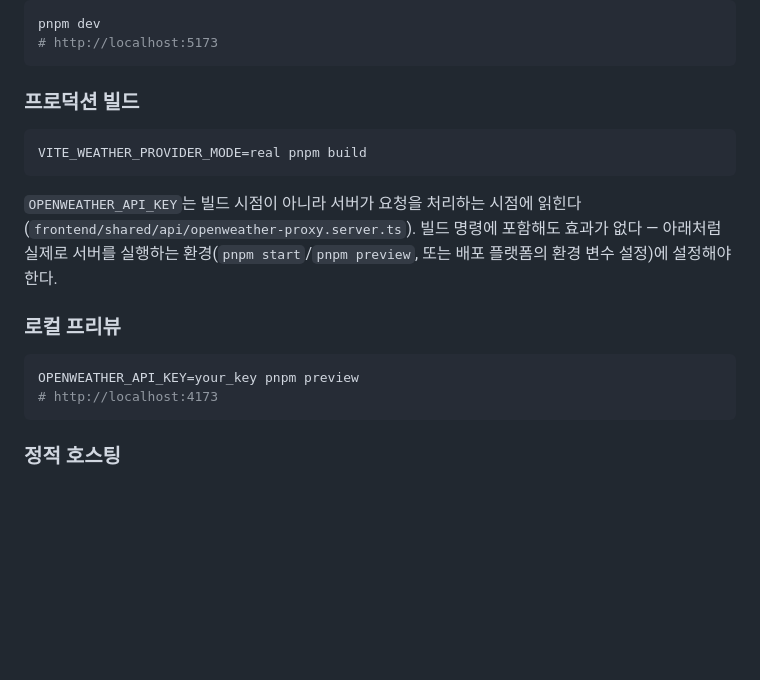
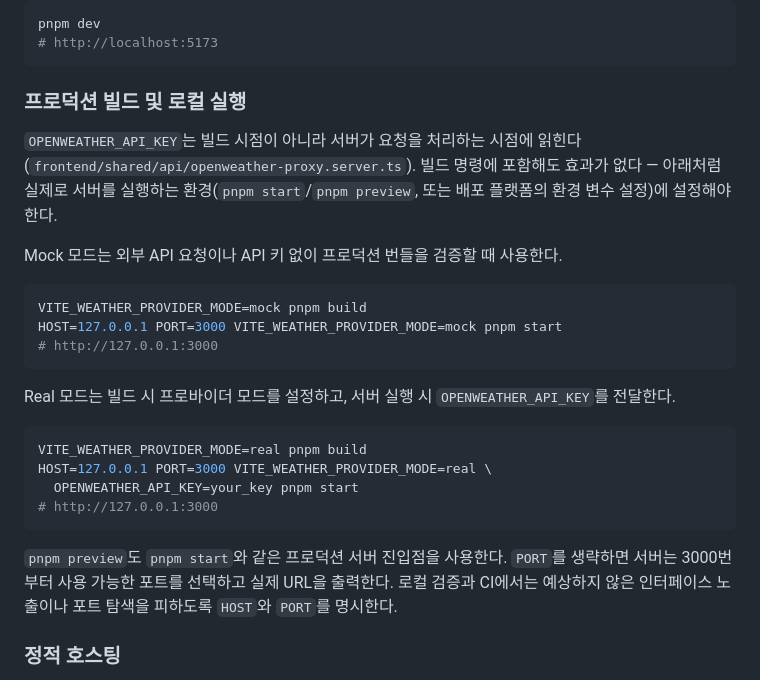
Before and after one commit to cgm-16/weatherpane, a Markdown page: README.md, the part around the change. Drawn GitHub-style; blank space fills up the shorter version.

Commit message:
docs(build): 로컬 프로덕션 실행 절차 갱신

````diff
--- a/README.md
+++ b/README.md
@@ -122,23 +122,33 @@ pnpm dev
 # http://localhost:5173
 ```
 
-### 프로덕션 빌드
-
-```bash
-VITE_WEATHER_PROVIDER_MODE=real pnpm build
-```
+### 프로덕션 빌드 및 로컬 실행
 
 `OPENWEATHER_API_KEY`는 빌드 시점이 아니라 서버가 요청을 처리하는 시점에 읽힌다
 (`frontend/shared/api/openweather-proxy.server.ts`). 빌드 명령에 포함해도 효과가 없다 —
 아래처럼 실제로 서버를 실행하는 환경(`pnpm start`/`pnpm preview`, 또는 배포 플랫폼의
 환경 변수 설정)에 설정해야 한다.
 
-### 로컬 프리뷰
+Mock 모드는 외부 API 요청이나 API 키 없이 프로덕션 번들을 검증할 때 사용한다.
 
 ```bash
-OPENWEATHER_API_KEY=your_key pnpm preview
-# http://localhost:4173
+VITE_WEATHER_PROVIDER_MODE=mock pnpm build
+HOST=127.0.0.1 PORT=3000 VITE_WEATHER_PROVIDER_MODE=mock pnpm start
+# http://127.0.0.1:3000
 ```
+
+Real 모드는 빌드 시 프로바이더 모드를 설정하고, 서버 실행 시 `OPENWEATHER_API_KEY`를 전달한다.
+
+```bash
+VITE_WEATHER_PROVIDER_MODE=real pnpm build
+HOST=127.0.0.1 PORT=3000 VITE_WEATHER_PROVIDER_MODE=real \
+  OPENWEATHER_API_KEY=your_key pnpm start
+# http://127.0.0.1:3000
+```
+
+`pnpm preview`도 `pnpm start`와 같은 프로덕션 서버 진입점을 사용한다. `PORT`를 생략하면
+서버는 3000번부터 사용 가능한 포트를 선택하고 실제 URL을 출력한다. 로컬 검증과 CI에서는
+예상하지 않은 인터페이스 노출이나 포트 탐색을 피하도록 `HOST`와 `PORT`를 명시한다.
 
 ### 정적 호스팅
 
````
